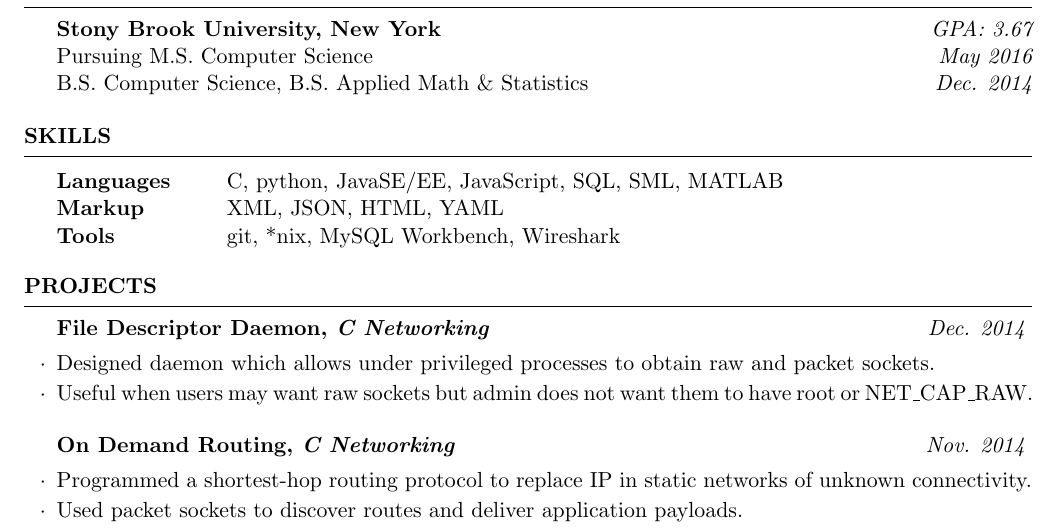
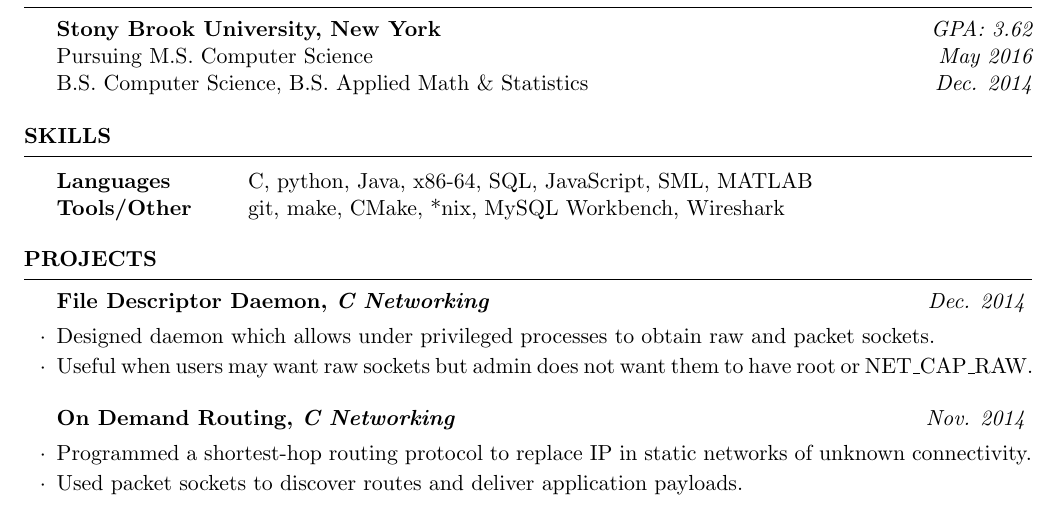
Before and after one commit to sctthrvy/resume, a LaTeX CV (resume.tex): part of the page, cut so that both start at the same text. Compiled offline with pdfLaTeX.

Commit message:
Tweak the languages, and tools/other.

```diff
--- a/resume.tex
+++ b/resume.tex
@@ -51,9 +51,9 @@ B.S. Computer Science, B.S. Applied Math \& Statistics \hfill {\em Dec. 2014}
 \begin{rSection}{Skills}
 
 \begin{tabular}{ @{} >{\bfseries}l @{\hspace{6ex}} l }
-Languages & C, python, JavaSE/EE, JavaScript, SQL, SML, MATLAB \\
-Markup & XML, JSON, HTML, YAML \\
-Tools & git, *nix, MySQL Workbench, Wireshark
+Languages & C, python, Java, x86-64, SQL, JavaScript, SML, MATLAB \\
+%Markup & XML, JSON, HTML, YAML \\
+Tools/Other & git, make, CMake, *nix, MySQL Workbench, Wireshark
 \end{tabular}
 
 \end{rSection}
```
Also changed, not shown: resume.pdf, resume.tex (2 more changed lines).
